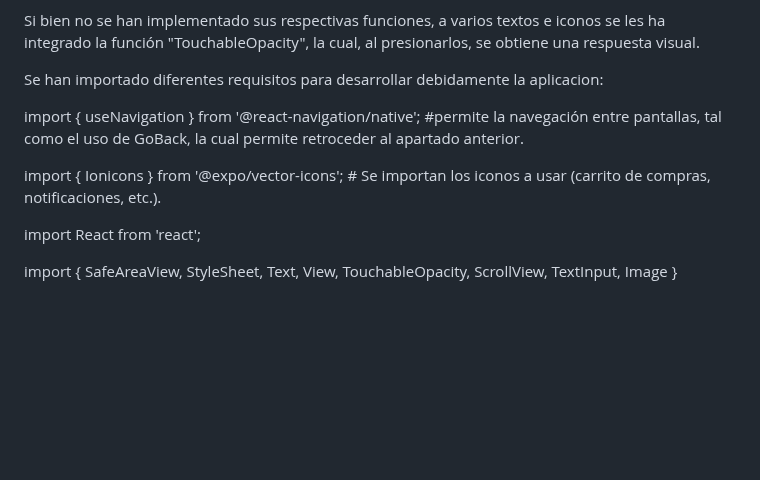
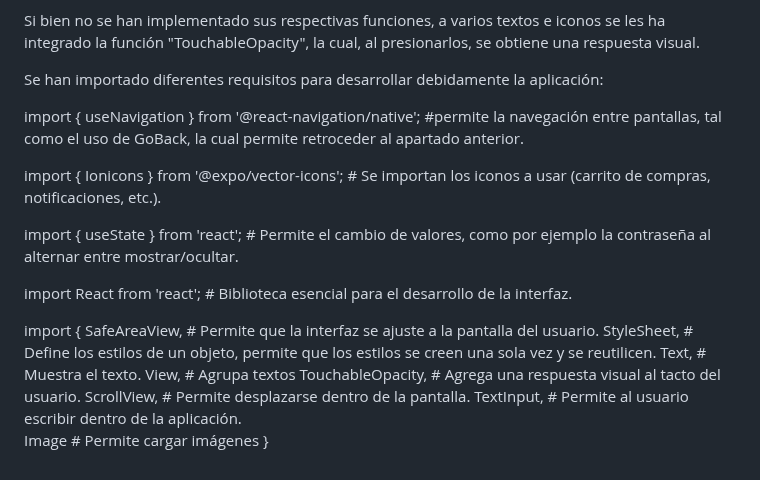
Before and after one commit to MistOski/FERIAVIRTUAL, a Markdown page: README.md, the part around the change. GitHub-like rendering; blank space fills up the shorter version.

Commit message:
Se termino el desarrollo del Readme con el contenido actual del proyecto

```diff
--- a/README.md
+++ b/README.md
@@ -32,21 +32,23 @@ Una vez ingresado como invitado, se dirigirá al apartado principal donde se mue
 
 Si bien no se han implementado sus respectivas funciones, a varios textos e iconos se les ha integrado la función "TouchableOpacity", la cual, al presionarlos, se obtiene una respuesta visual.
 
-Se han importado diferentes requisitos para desarrollar debidamente la aplicacion:
+Se han importado diferentes requisitos para desarrollar debidamente la aplicación:
 
 import { useNavigation } from '@react-navigation/native'; #permite la navegación entre pantallas, tal como el uso de GoBack, la cual permite retroceder al apartado anterior.
 
 import { Ionicons } from '@expo/vector-icons'; # Se importan los iconos a usar (carrito de compras, notificaciones, etc.).
 
-import React from 'react';
+import { useState } from 'react'; # Permite el cambio de valores, como por ejemplo la contraseña al alternar entre mostrar/ocultar.
+
+import React from 'react'; # Biblioteca esencial para el desarrollo de la interfaz.
 
 import {
-  SafeAreaView,
-  StyleSheet,
-  Text,
-  View,
-  TouchableOpacity,
-  ScrollView,
-  TextInput,
-  Image
+  SafeAreaView, # Permite que la interfaz se ajuste a la pantalla del usuario.
+  StyleSheet, # Define los estilos de un objeto, permite que los estilos se creen una sola vez y se reutilicen.
+  Text, # Muestra el texto.
+  View, # Agrupa textos
+  TouchableOpacity, # Agrega una respuesta visual al tacto del usuario.
+  ScrollView, # Permite desplazarse dentro de la pantalla.
+  TextInput, # Permite al usuario escribir dentro de la aplicación.
+  Image # Permite cargar imágenes
 }
```
